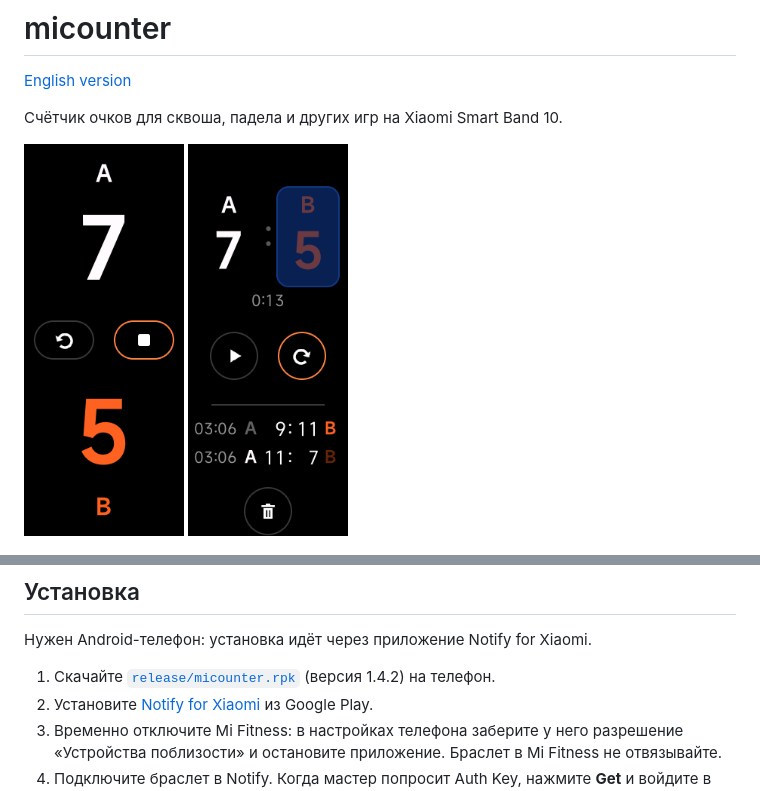
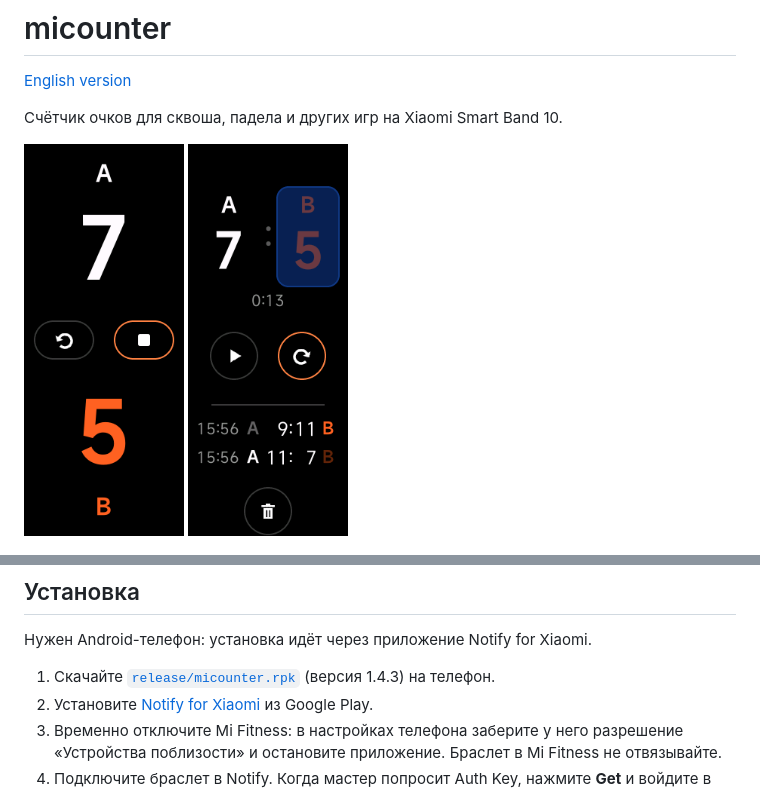
Before and after one commit to iliin-ivig/micounter, a Markdown page: README.ru.md, 2 parts joined by grey strips. Rendered like a GitHub page; pictures changed too: screenshots/07-result.png.

```diff
--- a/README.ru.md
+++ b/README.ru.md
@@ -22,7 +22,7 @@
 
 Нужен Android-телефон: установка идёт через приложение Notify for Xiaomi.
 
-1. Скачайте [`release/micounter.rpk`](release/micounter.rpk) (версия 1.4.2) на телефон.
+1. Скачайте [`release/micounter.rpk`](release/micounter.rpk) (версия 1.4.3) на телефон.
 2. Установите [Notify for Xiaomi](https://play.google.com/store/apps/details?id=com.mc.xiaomi1) из Google Play.
 3. Временно отключите Mi Fitness: в настройках телефона заберите у него разрешение «Устройства поблизости» и остановите приложение. Браслет в Mi Fitness не отвязывайте.
 4. Подключите браслет в Notify. Когда мастер попросит Auth Key, нажмите **Get** и войдите в аккаунт Xiaomi.
```
Also changed, not shown: README.md (+1 -1 lines), 3 other files.
